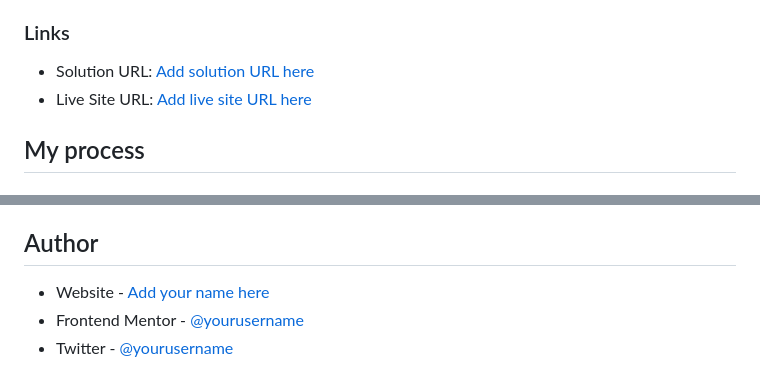
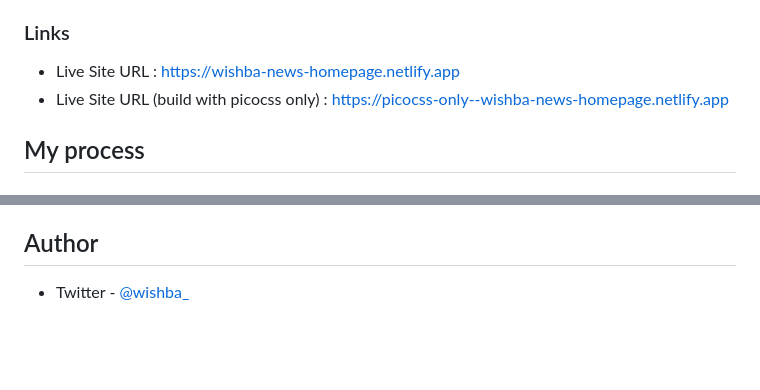
Before and after one commit to wishba/news-homepage, a Markdown page: README.md, 2 parts joined by grey strips. GitHub-like rendering; blank space fills up the shorter version.

Commit message:
update link

```diff
--- a/README.md
+++ b/README.md
@@ -31,8 +31,9 @@ Users should be able to:
 
 ### Links
 
-- Solution URL: [Add solution URL here](https://your-solution-url.com)
-- Live Site URL: [Add live site URL here](https://your-live-site-url.com)
+<!-- - Solution URL: [Add solution URL here](https://your-solution-url.com) -->
+- Live Site URL : https://wishba-news-homepage.netlify.app
+- Live Site URL (build with picocss only) : https://picocss-only--wishba-news-homepage.netlify.app
 
 ## My process
 
@@ -80,9 +81,9 @@ Use this section to outline areas that you want to continue focusing on in futur
 
 ## Author
 
-- Website - [Add your name here](https://www.your-site.com)
-- Frontend Mentor - [@yourusername](https://www.frontendmentor.io/profile/yourusername)
-- Twitter - [@yourusername](https://www.twitter.com/yourusername)
+<!-- - Website - [Add your name here](https://www.your-site.com) -->
+<!-- - Frontend Mentor - [@yourusername](https://www.frontendmentor.io/profile/yourusername) -->
+- Twitter - [@wishba_](https://twitter.com/wishba_)
 
 <!-- ## Acknowledgments
 
```
